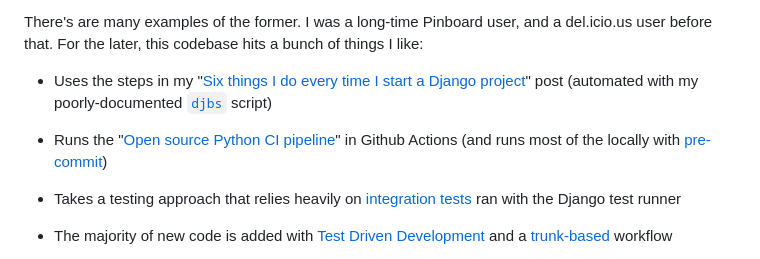
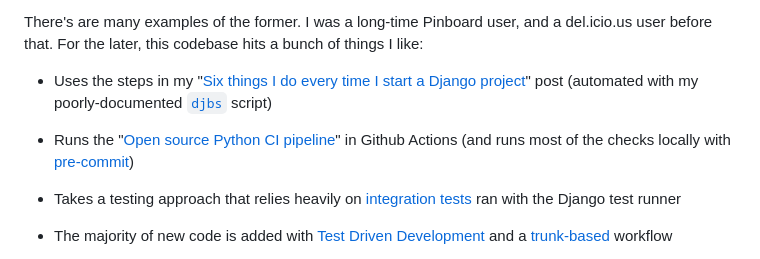
Before and after one commit to sesh/bm2, a Markdown page: README.md, the part around the change. Drawn GitHub-style.

Commit message:
fix: docs typo

```diff
--- a/README.md
+++ b/README.md
@@ -13,7 +13,7 @@ There's are many examples of the former. I was a long-time Pinboard user, and a
 For the later, this codebase hits a bunch of things I like:
 
 - Uses the steps in my "[Six things I do every time I start a Django project][six-things]" post (automated with my poorly-documented [`djbs`][djbs] script)
-- Runs the "[Open source Python CI pipeline][ci]" in Github Actions (and runs most of the locally with [pre-commit][precommit])
+- Runs the "[Open source Python CI pipeline][ci]" in Github Actions (and runs most of the checks locally with [pre-commit][precommit])
 - Takes a testing approach that relies heavily on [integration tests][integration-tests] ran with the Django test runner
 - The majority of new code is added with [Test Driven Development][tdd] and a [trunk-based][tbd] workflow
 - Uses my [django-middleware][middleware] and [django-authuser][authuser] projects
```
